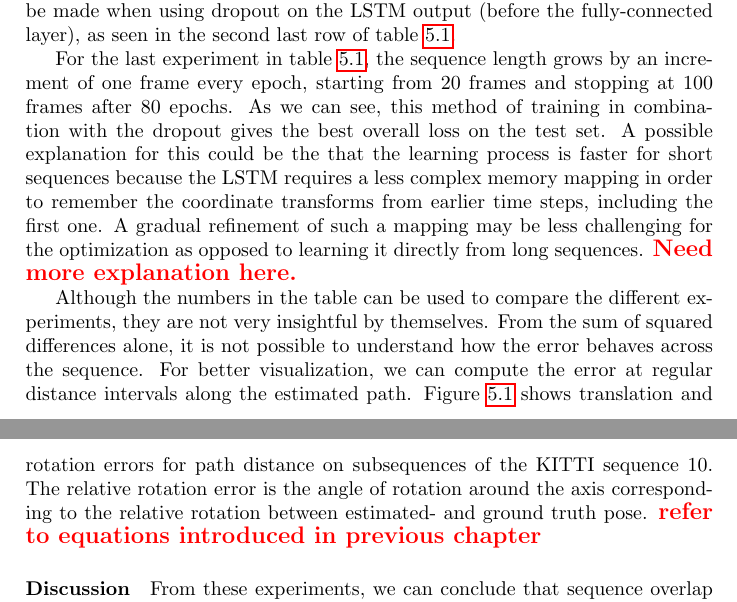
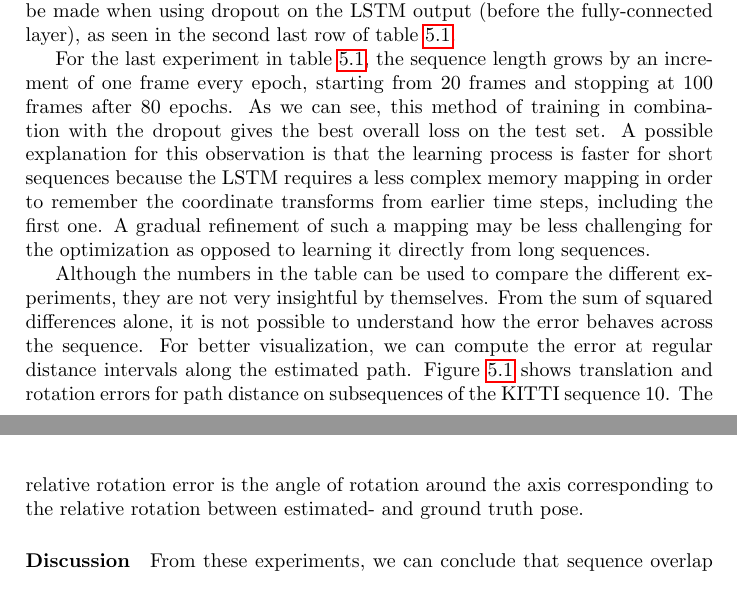
Before and after one commit to awaelchli/master-thesis, a LaTeX thesis (Document/main.tex, which reads Document/Chapters/Experiments.tex): two parts of pages 42 and 43 of 60, joined at a grey line, cut so that both start at the same text. Compiled offline with pdfLaTeX.

Commit message:
remove todos

```diff
--- a/Document/Chapters/Experiments.tex
+++ b/Document/Chapters/Experiments.tex
@@ -50,9 +50,8 @@
 
 		For the last experiment in table~\ref{tbl:kitti-overlap-and-dropout}, the sequence length grows by an increment of one frame every epoch, starting from 20 frames and stopping at 100 frames after 80 epochs.
 		As we can see, this method of training in combination with the dropout gives the best overall loss on the test set.
-		A possible explanation for this could be the that the learning process is faster for short sequences because the LSTM requires a less complex memory mapping in order to remember the coordinate transforms from earlier time steps, including the first one.
+		A possible explanation for this observation is that the learning process is faster for short sequences because the LSTM requires a less complex memory mapping in order to remember the coordinate transforms from earlier time steps, including the first one.
 		A gradual refinement of such a mapping may be less challenging for the optimization as opposed to learning it directly from long sequences.
-		\todo{Need more explanation here.}
 
 		Although the numbers in the table can be used to compare the different experiments, they are not very insightful by themselves.
 		From the sum of squared differences alone, it is not possible to understand how the error behaves across the sequence.
@@ -68,7 +67,6 @@
 					 \label{fig:kitti-avg-rotation-translation-error-vs-path-distance}}
 		\end{figure}
 		The relative rotation error is the angle of rotation around the axis corresponding to the relative rotation between estimated- and ground truth pose.
-		\todo{refer to equations introduced in previous chapter}
 
 		\paragraph{Discussion}
 		From these experiments, we can conclude that sequence overlap and dropout have a positive impact on the generalization of translation estimates.
```
Also changed, not shown: Document/Chapters/Experiments.tex (2 more changed lines).
